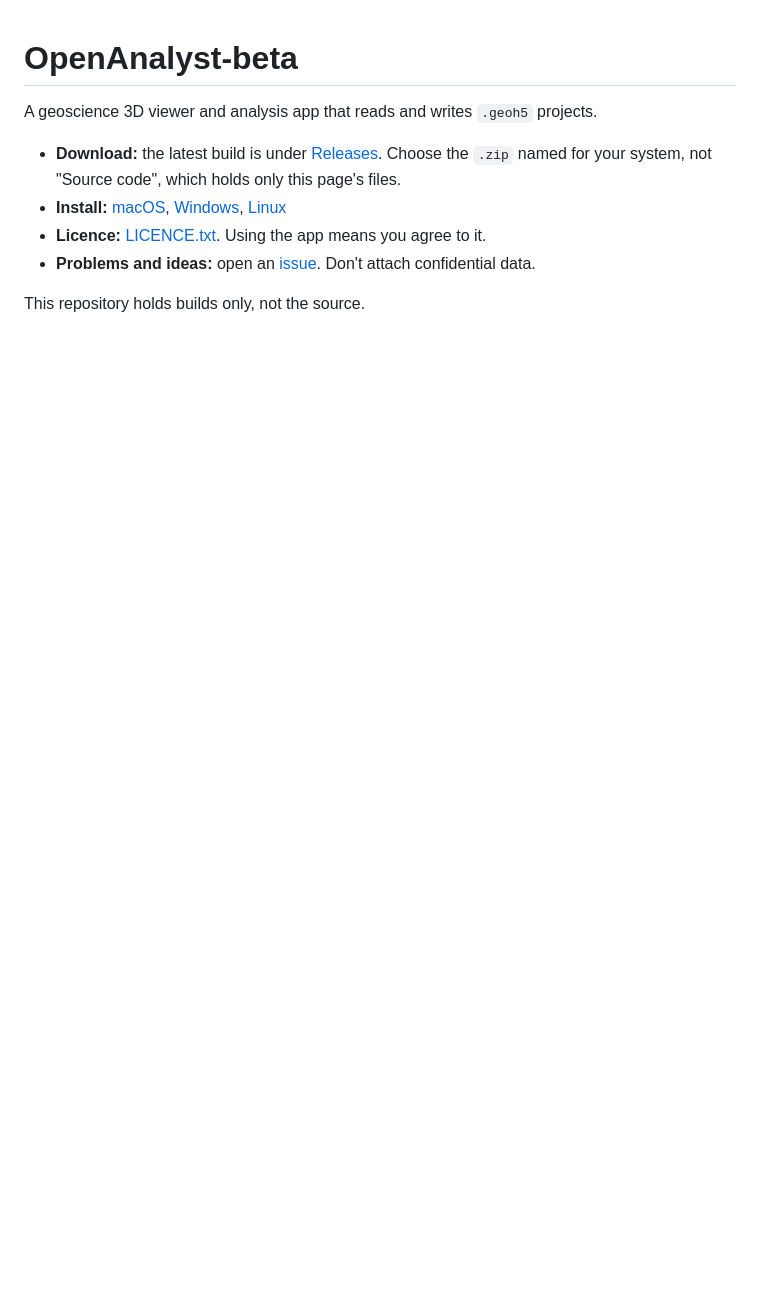
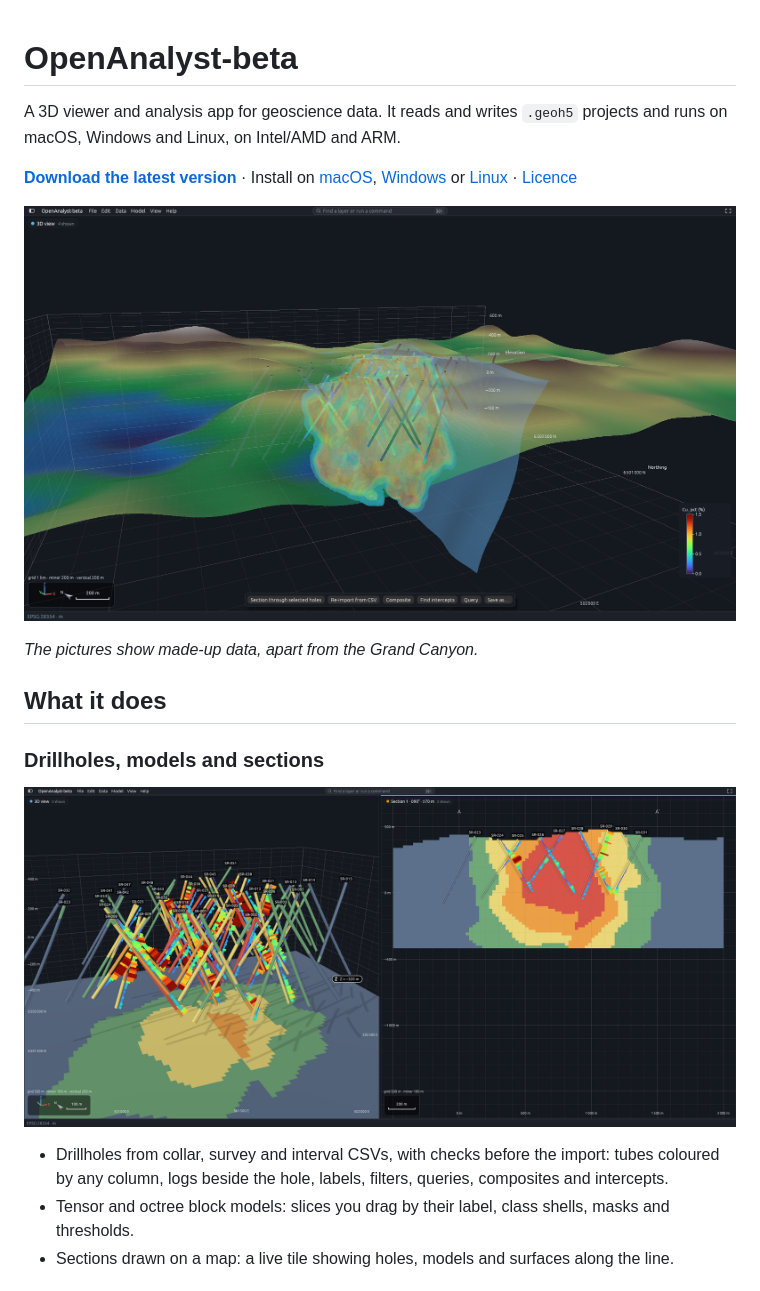
Before and after one commit to nukolas/openanalyst-releases, a Markdown page: README.md, the part around one of its changes. GitHub-like rendering; pictures changed too: screenshots/drillholes.png (added), screenshots/overview.png (added); blank space fills up the shorter version.

Commit message:
The page, the licence and the install steps

```diff
--- a/README.md
+++ b/README.md
@@ -1,10 +1,23 @@
 # OpenAnalyst-beta
 
-A geoscience 3D viewer and analysis app that reads and writes `.geoh5` projects.
+A 3D viewer and analysis app for geoscience data. It reads and writes `.geoh5` projects and runs on macOS, Windows and Linux,
+on Intel/AMD and ARM.
 
-- **Download:** the latest build is under [Releases](../../releases). Choose the `.zip` named for your system, not "Source code", which holds only this page's files.
-- **Install:** [macOS](INSTALL-macOS.md), [Windows](INSTALL-Windows.md), [Linux](INSTALL-Linux.md)
-- **Licence:** [LICENCE.txt](LICENCE.txt). Using the app means you agree to it.
-- **Problems and ideas:** open an [issue](../../issues). Don't attach confidential data.
+**[Download the latest version](https://github.com/nukolas/openanalyst-releases/releases/latest)** · Install on
+[macOS](INSTALL-macOS.md), [Windows](INSTALL-Windows.md) or [Linux](INSTALL-Linux.md) · [Licence](LICENCE.txt)
 
-This repository holds builds only, not the source.
+![A copper model's grade shells, drillholes, a fault and see-through terrain in one 3D view](screenshots/overview.png)
+
+*The pictures show made-up data, apart from the Grand Canyon.*
+
+## What it does
+
+### Drillholes, models and sections
+
+![Drillholes with grade logs over a slice of the alteration model, beside a section tile through both](screenshots/drillholes.png)
+
+- Drillholes from collar, survey and interval CSVs, with checks before the import: tubes coloured by any column, logs beside
+  the hole, labels, filters, queries, composites and intercepts.
+- Tensor and octree block models: slices you drag by their label, class shells, masks and thresholds.
+- Sections drawn on a map: a live tile showing holes, models and surfaces along the line.
+
```
Also changed, not shown: other parts of README.md (+54 -0 lines), screenshots/layers.png (added), screenshots/seismic.png (added), screenshots/soil.png (added), screenshots/web.png (added).
